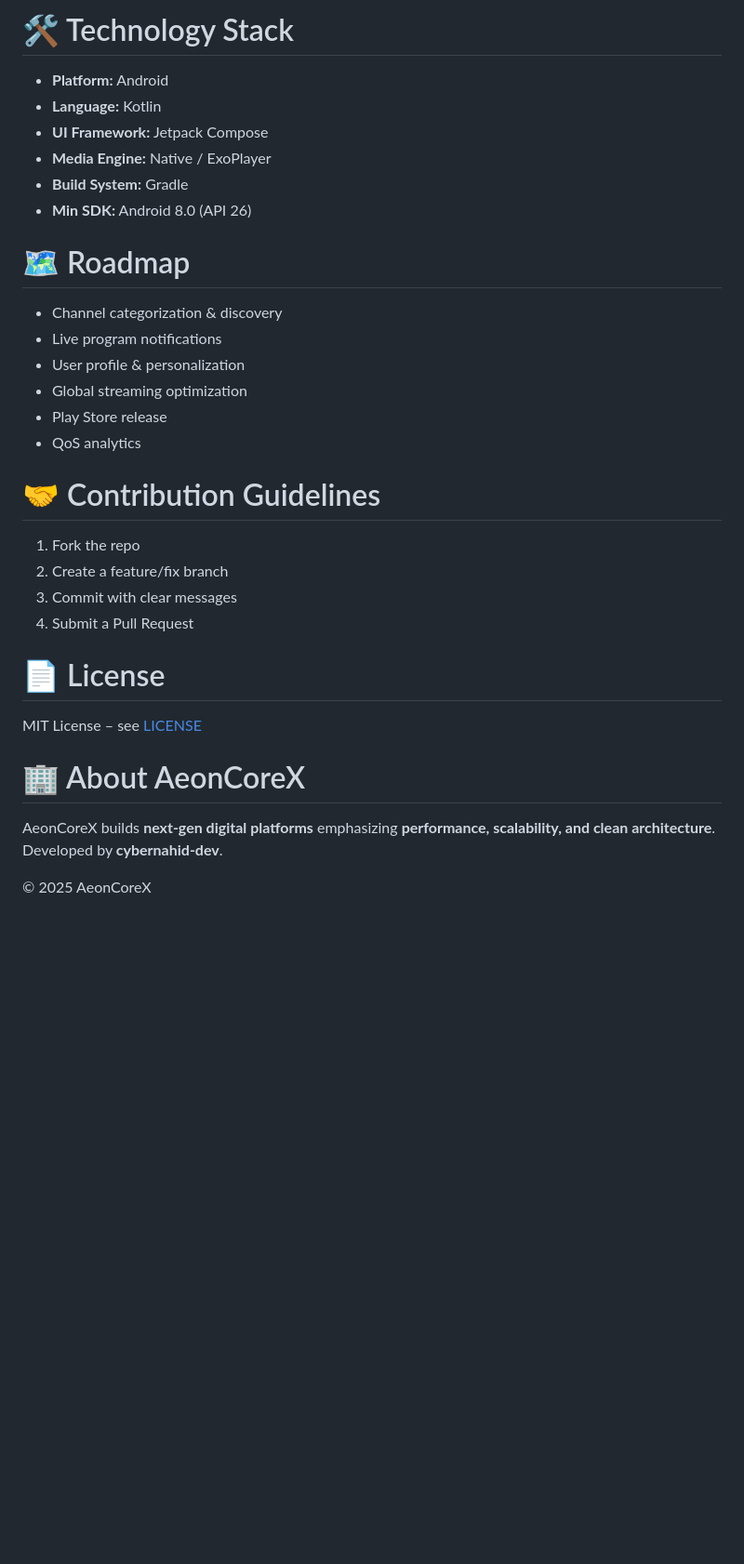
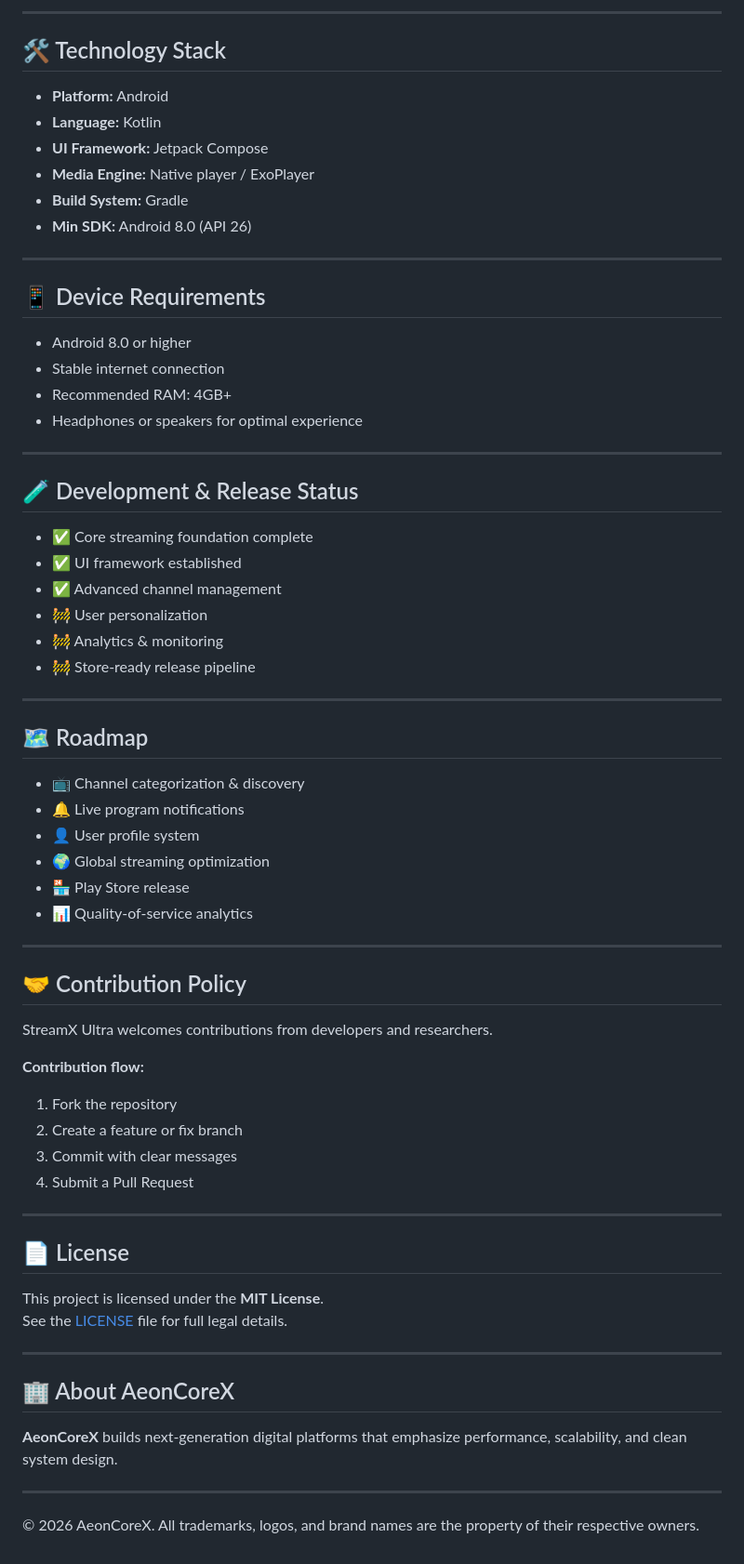
Before and after one commit to AeonCoreX-Lab/StreamX-Ultra, a Markdown page: README.md, the part around one of its changes. Shown at 93% size. Rendered like a GitHub page; blank space fills up the shorter version.

```diff
--- a/README.md
+++ b/README.md
@@ -97,37 +108,72 @@ StreamX-Ultra/ ├── app/ │   ├── ui/           # Screens & layouts
 
 
-# 🛠️ Technology Stack
+---
+
+## 🛠️ Technology Stack
 
 - **Platform:** Android
 - **Language:** Kotlin
 - **UI Framework:** Jetpack Compose
-- **Media Engine:** Native / ExoPlayer
+- **Media Engine:** Native player / ExoPlayer
 - **Build System:** Gradle
 - **Min SDK:** Android 8.0 (API 26)
 
-# 🗺️ Roadmap
+---
 
-- Channel categorization & discovery
-- Live program notifications
-- User profile & personalization
-- Global streaming optimization
-- Play Store release
-- QoS analytics
+## 📱 Device Requirements
 
-# 🤝 Contribution Guidelines
+- Android 8.0 or higher
+- Stable internet connection
+- Recommended RAM: 4GB+
+- Headphones or speakers for optimal experience
 
-1. Fork the repo
-2. Create a feature/fix branch
+---
+
+## 🧪 Development & Release Status
+
+- ✅ Core streaming foundation complete
+- ✅ UI framework established
+- ✅ Advanced channel management
+- 🚧 User personalization
+- 🚧 Analytics & monitoring
+- 🚧 Store-ready release pipeline
+
+---
+
+## 🗺️ Roadmap
+
+- 📺 Channel categorization & discovery
+- 🔔 Live program notifications
+- 👤 User profile system
+- 🌍 Global streaming optimization
+- 🏪 Play Store release
+- 📊 Quality-of-service analytics
+
+---
+
+## 🤝 Contribution Policy
+
+StreamX Ultra welcomes contributions from developers and researchers.
+
+**Contribution flow:**
+1. Fork the repository
+2. Create a feature or fix branch
 3. Commit with clear messages
 4. Submit a Pull Request
 
-# 📄 License
+---
 
-MIT License – see [LICENSE](LICENSE)
+## 📄 License
 
-# 🏢 About AeonCoreX
+This project is licensed under the **MIT License**.
+See the [LICENSE](LICENSE) file for full legal details.
 
-AeonCoreX builds **next-gen digital platforms** emphasizing **performance, scalability, and clean architecture**.
-Developed by **cybernahid-dev**.
+---
 
-© 2025 AeonCoreX
+## 🏢 About AeonCoreX
+
+**AeonCoreX** builds next-generation digital platforms that emphasize performance, scalability, and clean system design.
+
+---
+
+© 2026 AeonCoreX. All trademarks, logos, and brand names are the property of their respective owners.
```
Also changed, not shown: other parts of README.md (+46 -35 lines).
